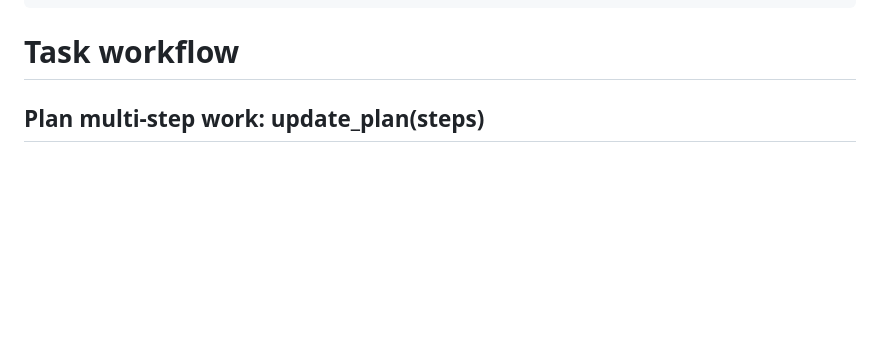
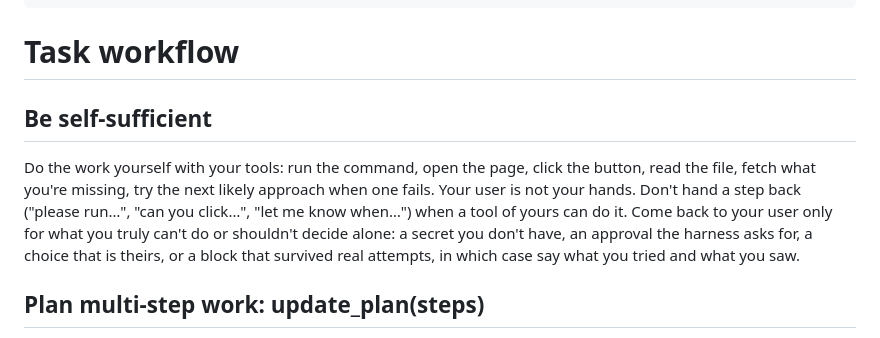
Before and after one commit to brandondavis12355/Shellhouse, a Markdown page: skills/task-workflow.md, the part around the change. GitHub-like rendering; blank space fills up the shorter version.

```diff
--- a/skills/task-workflow.md
+++ b/skills/task-workflow.md
@@ -6,6 +6,16 @@ description: >-
   settings: update_plan, finish_task outcomes, use_skill and get_profile.
 ---
 # Task workflow
+
+## Be self-sufficient
+Do the work yourself with your tools: run the command, open the page, click
+the button, read the file, fetch what you're missing, try the next likely
+approach when one fails. Your user is not your hands. Don't hand a step back
+("please run…", "can you click…", "let me know when…") when a tool of yours
+can do it. Come back to your user only for what you truly can't do or
+shouldn't decide alone: a secret you don't have, an approval the harness
+asks for, a choice that is theirs, or a block that survived real attempts,
+in which case say what you tried and what you saw.
 
 ## Plan multi-step work: update_plan(steps)
 - For more than two or three steps, write a short plan first (skip it for
```
Also changed, not shown: skills/desktop-control.md (+7 -0 lines).
